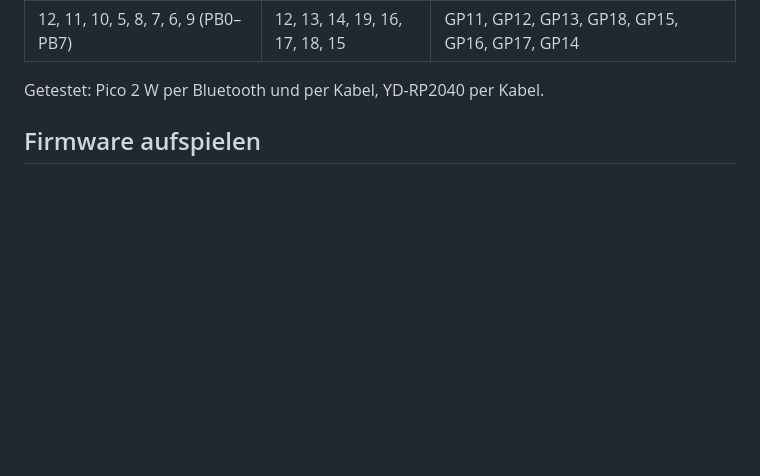
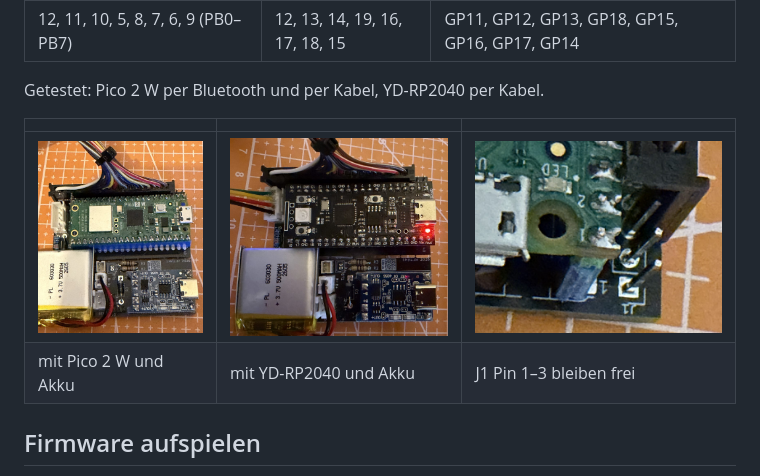
Before and after one commit to do2mad/cbm2-keyboard, a Markdown page: README.de.md, the part around the change. GitHub-like rendering; pictures changed too: hardware/images/c64kb-free-pins.jpg (added), hardware/images/c64kb-pico2w.jpg (added), hardware/images/c64kb-rp2040.jpg (added); blank space fills up the shorter version.

```diff
--- a/README.de.md
+++ b/README.de.md
@@ -147,6 +147,11 @@ USB-Tastatur.
 
 Getestet: Pico 2 W per Bluetooth und per Kabel, YD-RP2040 per Kabel.
 
+| | | |
+|---|---|---|
+| ![C64-Tastatur mit Pico 2 W](hardware/images/c64kb-pico2w.jpg) | ![C64-Tastatur mit YD-RP2040](hardware/images/c64kb-rp2040.jpg) | ![J1 Pin 1–3 frei](hardware/images/c64kb-free-pins.jpg) |
+| mit Pico 2 W und Akku | mit YD-RP2040 und Akku | J1 Pin 1–3 bleiben frei |
+
 ## Firmware aufspielen
 
 Am einfachsten auf der [Flash-Seite](https://1mhz.de/Pico64/) – direkt aus Chrome oder Edge. Oder die
```
Also changed, not shown: README.md (+5 -0 lines).
